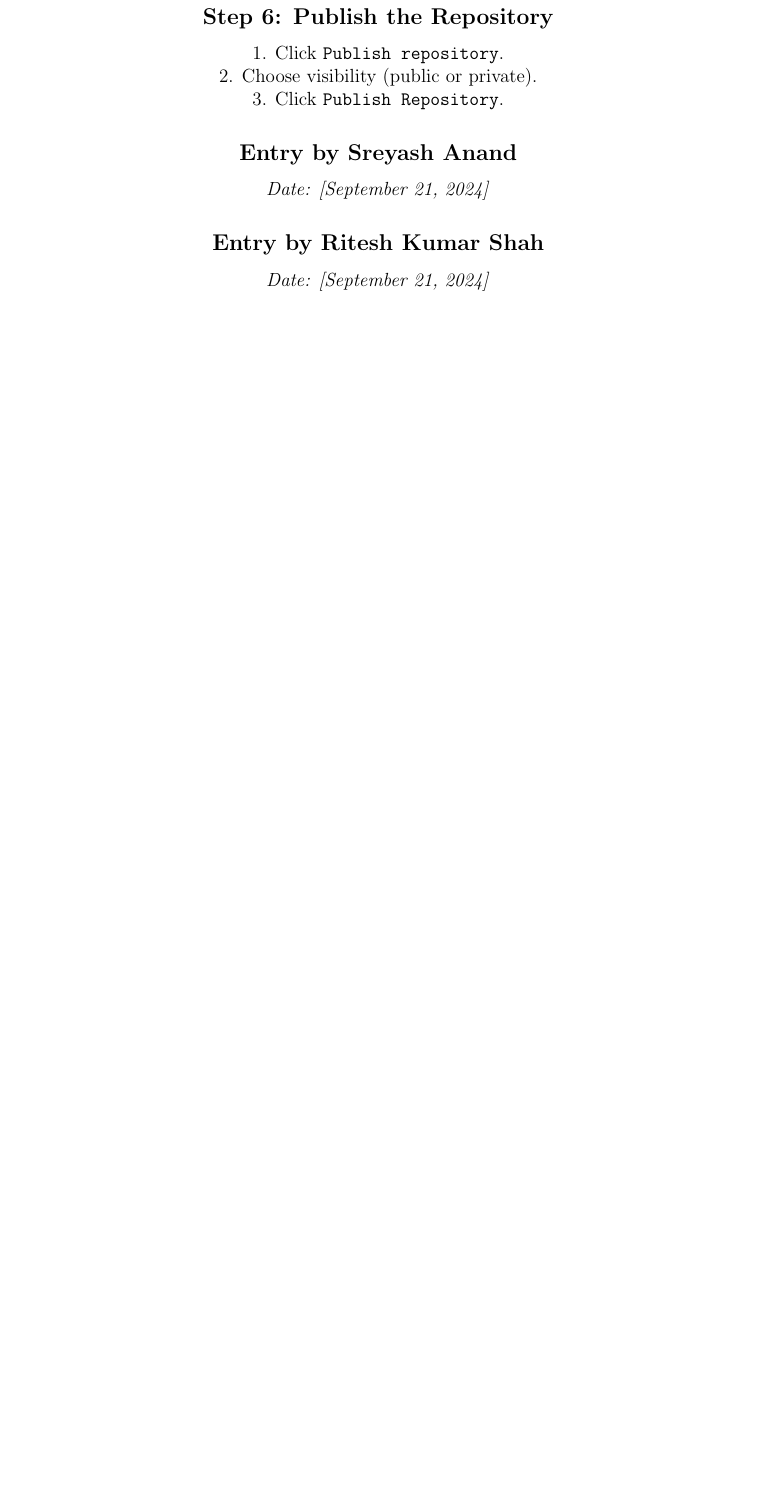
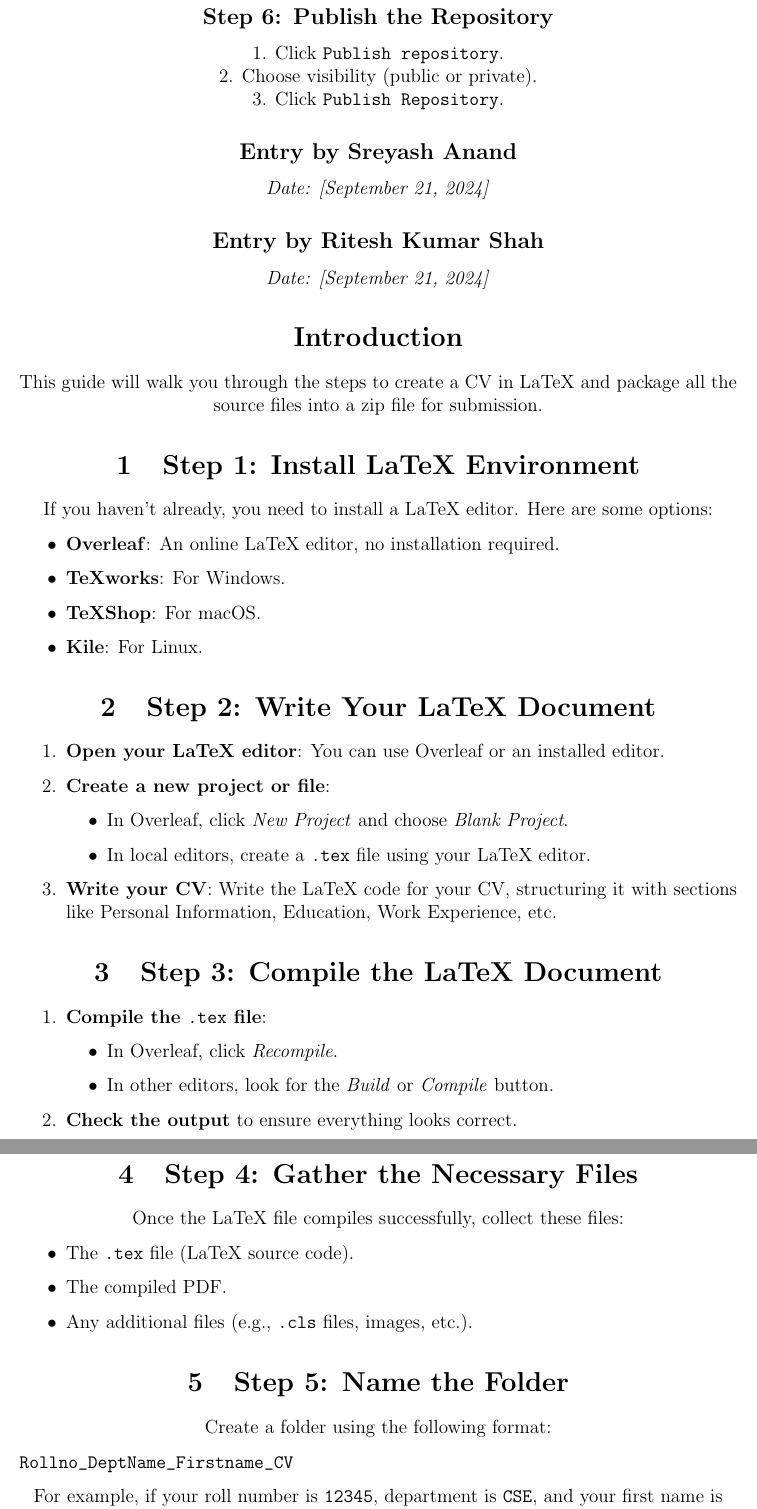
Before and after one commit to mishbah-ul-haque/GROUP---13, a LaTeX document (main.tex): part of page 5 of 7 before the commit and two parts of pages 5 and 6 of 9 after it, the two joined at a grey line, cut so that both start at the same text, the shorter picture padded with empty space. Compiled offline with pdfLaTeX.

Commit message:
Added Assignment 4

```diff
--- a/main.tex
+++ b/main.tex
@@ -180,3 +180,54 @@
 \textit{Date: [\today]}\\
 % Write your lab notebook entry here.
 
+
+\title{Steps to Create CV in LaTeX and Package as Zip}
+
+\section*{Introduction}
+This guide will walk you through the steps to create a CV in LaTeX and package all the source files into a zip file for submission.
+
+\section{Step 1: Install LaTeX Environment}
+If you haven't already, you need to install a LaTeX editor. Here are some options:
+\begin{itemize}
+    \item \textbf{Overleaf}: An online LaTeX editor, no installation required.
+    \item \textbf{TeXworks}: For Windows.
+    \item \textbf{TeXShop}: For macOS.
+    \item \textbf{Kile}: For Linux.
+\end{itemize}
+
+\section{Step 2: Write Your LaTeX Document}
+\begin{enumerate}
+    \item \textbf{Open your LaTeX editor}: You can use Overleaf or an installed editor.
+    \item \textbf{Create a new project or file}:
+    \begin{itemize}
+        \item In Overleaf, click \textit{New Project} and choose \textit{Blank Project}.
+        \item In local editors, create a \texttt{.tex} file using your LaTeX editor.
+    \end{itemize}
+    \item \textbf{Write your CV}: Write the LaTeX code for your CV, structuring it with sections like Personal Information, Education, Work Experience, etc.
+\end{enumerate}
+
+\section{Step 3: Compile the LaTeX Document}
+\begin{enumerate}
+    \item \textbf{Compile the \texttt{.tex} file}:
+    \begin{itemize}
+        \item In Overleaf, click \textit{Recompile}.
+        \item In other editors, look for the \textit{Build} or \textit{Compile} button.
+    \end{itemize}
+    \item \textbf{Check the output} to ensure everything looks correct.
+\end{enumerate}
+
+\section{Step 4: Gather the Necessary Files}
+Once the LaTeX file compiles successfully, collect these files:
+\begin{itemize}
+    \item The \texttt{.tex} file (LaTeX source code).
+    \item The compiled PDF.
+    \item Any additional files (e.g., \texttt{.cls} files, images, etc.).
+\end{itemize}
+
+\section{Step 5: Name the Folder}
+Create a folder using the following format:
+\begin{verbatim}
+Rollno_DeptName_Firstname_CV
+\end{verbatim}
+For example, if your roll number is \texttt{12345}, department is \texttt{CSE}, and your first name is \texttt{John}, your folder should be named:
+\begin{verbatim}
```
Also changed, not shown: main.tex (24 more changed lines).
